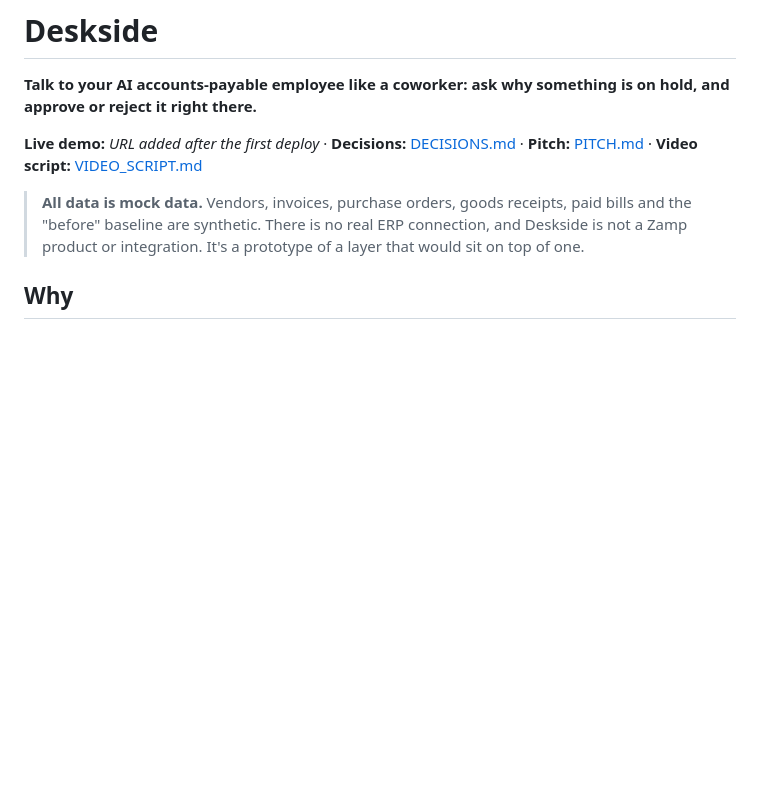
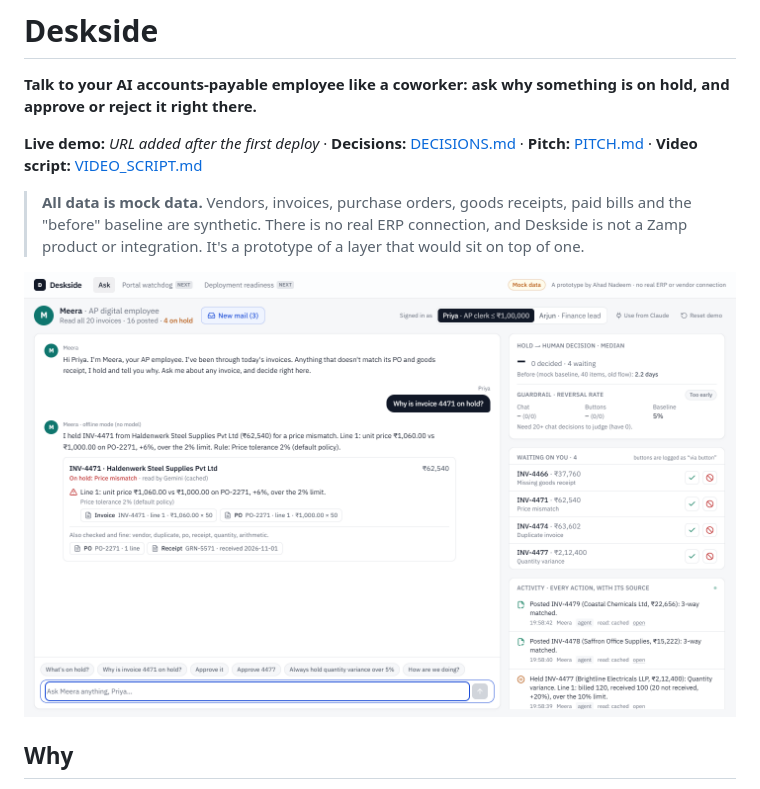
Before and after one commit to alphaahad/deskside, a Markdown page: README.md, the part around the change. GitHub-like rendering; pictures changed too: docs/desk.png (added); blank space fills up the shorter version.

Commit message:
README screenshot; link to open the invoice PDF from the document drawer
Co-Authored-By: Claude Opus 5.5 <noreply@anthropic.com>

```diff
--- a/README.md
+++ b/README.md
@@ -5,6 +5,8 @@
 **Live demo:** _URL added after the first deploy_ · **Decisions:** [DECISIONS.md](DECISIONS.md) · **Pitch:** [PITCH.md](PITCH.md) · **Video script:** [VIDEO_SCRIPT.md](VIDEO_SCRIPT.md)
 
 > **All data is mock data.** Vendors, invoices, purchase orders, goods receipts, paid bills and the "before" baseline are synthetic. There is no real ERP connection, and Deskside is not a Zamp product or integration. It's a prototype of a layer that would sit on top of one.
+
+![Deskside: ask Meera why an invoice is held, with cited invoice, PO and receipt lines; decide in chat; every action in the live feed](docs/desk.png)
 
 ## Why
 AI employees already do most of accounts payable. When one holds an invoice, the finance lead has to go to another tool to find out why. **Hypothesis:** held items sit for days and trust stalls.
```
Also changed, not shown: 1 other file.
